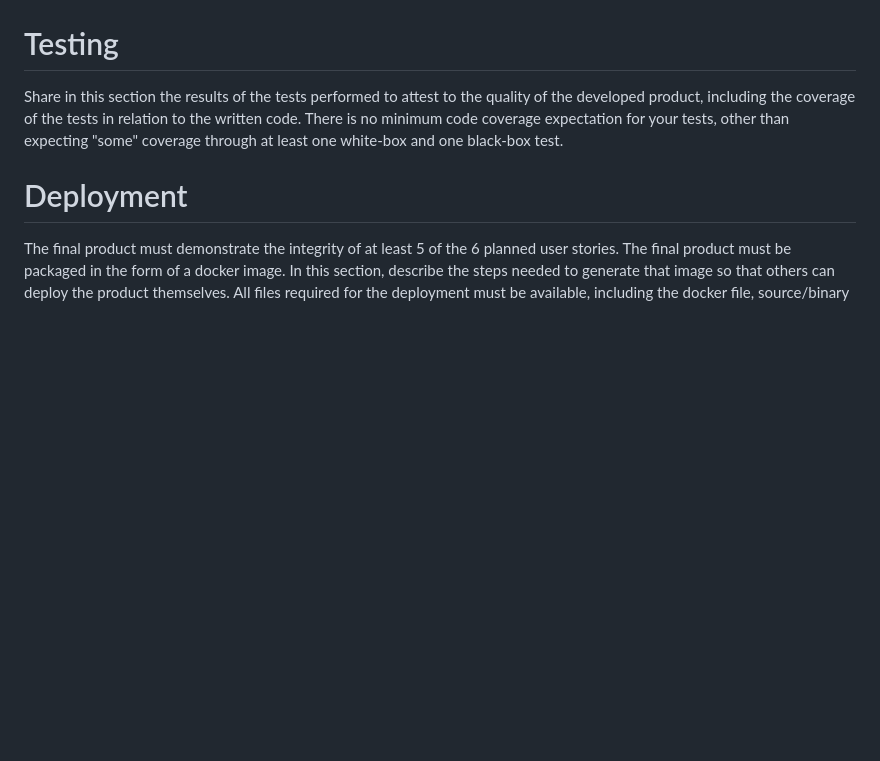
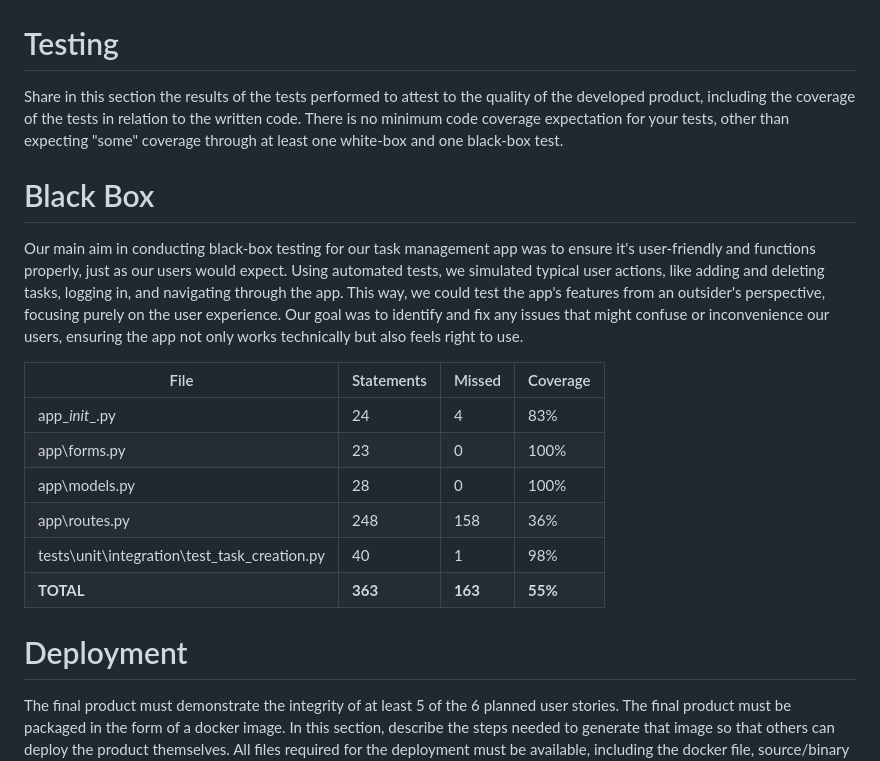
Before and after one commit to IrisRuz/finalSyntaxErrorz, a Markdown page: README.md, the part around the change. Drawn GitHub-style; blank space fills up the shorter version.

Commit message:
Update README.md
added black box testing

```diff
--- a/README.md
+++ b/README.md
@@ -67,6 +67,19 @@ Feel free to use your own format for this section, as long as you are able to co
 
 Share in this section the results of the tests performed to attest to the quality of the developed product, including the coverage of the tests in relation to the written code. There is no minimum code coverage expectation for your tests, other than expecting "some" coverage through at least one white-box and one black-box test.
 
+# Black Box
+Our main aim in conducting black-box testing for our task management app was to ensure it's user-friendly and functions properly, just as our users would expect. Using automated tests, we simulated typical user actions, like adding and deleting tasks, logging in, and navigating through the app. This way, we could test the app's features from an outsider's perspective, focusing purely on the user experience. Our goal was to identify and fix any issues that might confuse or inconvenience our users, ensuring the app not only works technically but also feels right to use.
+
+| File                                         | Statements | Missed | Coverage |
+|----------------------------------------------|------------|--------|----------|
+| app\__init__.py                              | 24         | 4      | 83%      |
+| app\forms.py                                 | 23         | 0      | 100%     |
+| app\models.py                                | 28         | 0      | 100%     |
+| app\routes.py                                | 248        | 158    | 36%      |
+| tests\unit\integration\test_task_creation.py | 40         | 1      | 98%      |
+| **TOTAL**                                    | **363**    | **163**| **55%**  |
+
+
 # Deployment
 
 The final product must demonstrate the integrity of at least 5 of the 6 planned user stories. The final product must be packaged in the form of a docker image. In this section, describe the steps needed to generate that image so that others can deploy the product themselves. All files required for the deployment must be available, including the docker file, source/binary code, external package requirements, data files, images, etc. Instructions on how to create a container from the docker image with parameters such as port mapping, environment variables settings, etc., must be described (if needed).
```
